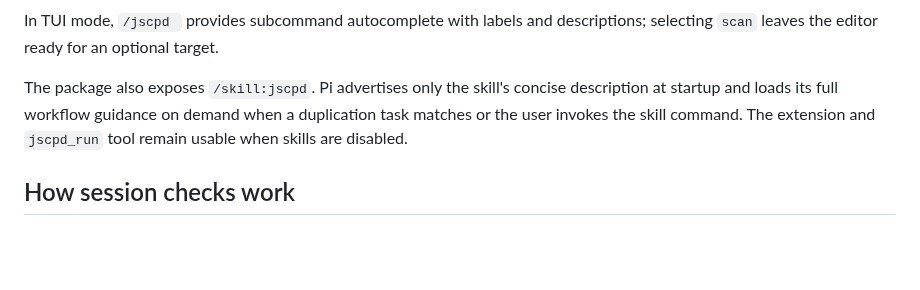
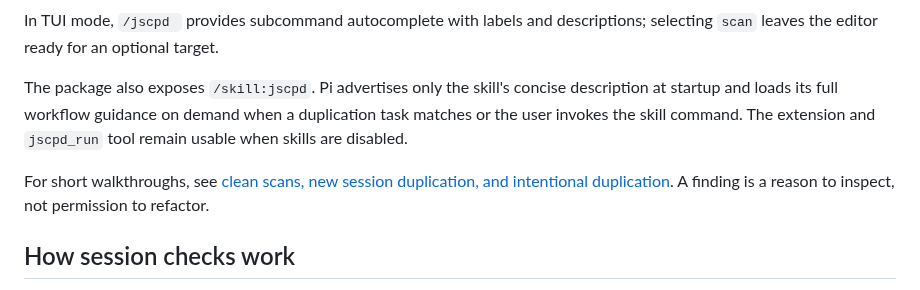
Before and after one commit to revazi/pi-jscpd, a Markdown page: README.md, the part around one of its changes. GitHub-like rendering; blank space fills up the shorter version.

```diff
--- a/README.md
+++ b/README.md
@@ -78,6 +82,10 @@ description at startup and loads its full workflow guidance on demand when a
 duplication task matches or the user invokes the skill command. The extension
 and `jscpd_run` tool remain usable when skills are disabled.
 
+For short walkthroughs, see [clean scans, new session duplication, and intentional
+duplication](docs/adoption.md). A finding is a reason to inspect, not permission
+to refactor.
+
 ## How session checks work
 
 At session start, the extension captures one bounded, in-memory project baseline.
```
Also changed, not shown: other parts of README.md (+22 -4 lines), docs/adoption.md (added, +131 -0 lines), docs/images/jscpd-findings.png (added).
